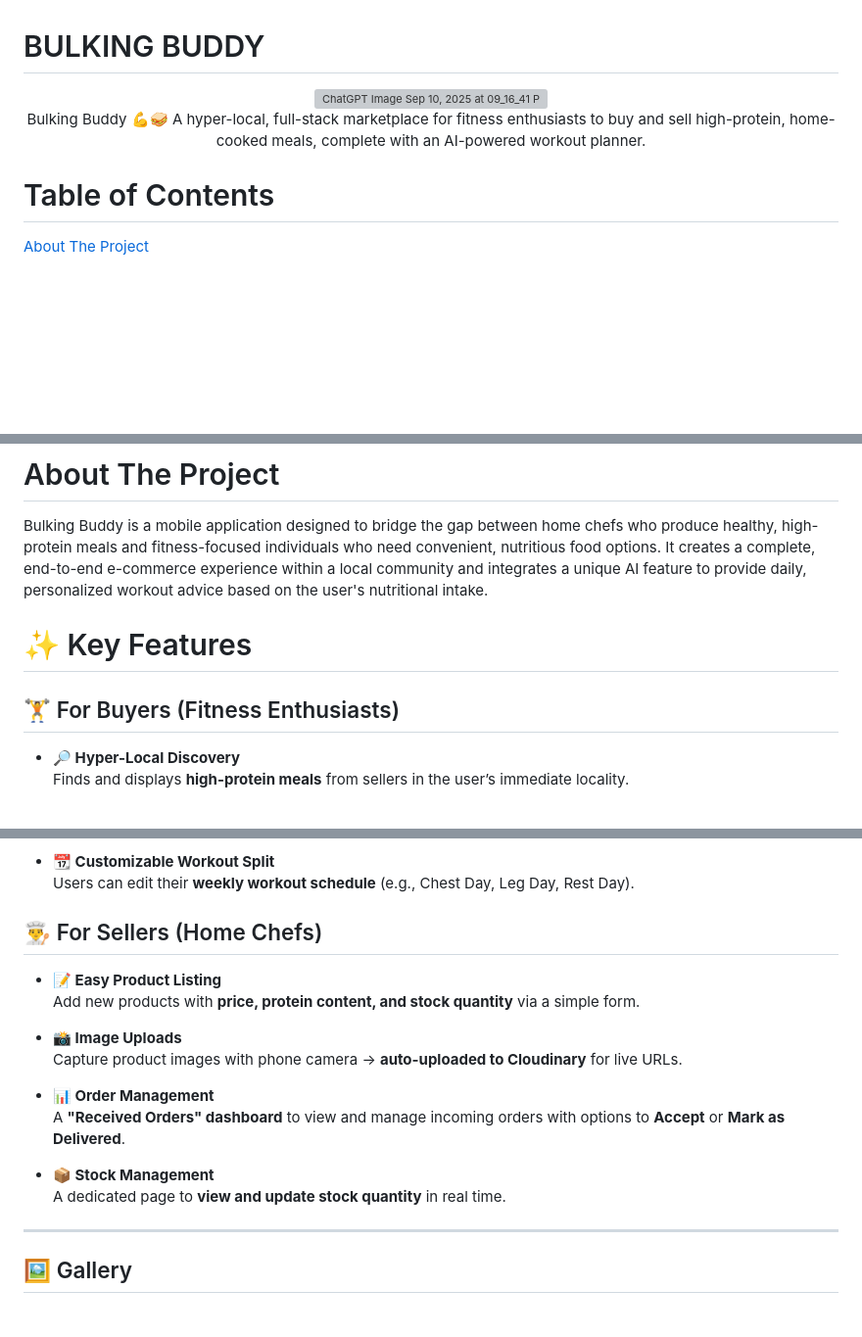
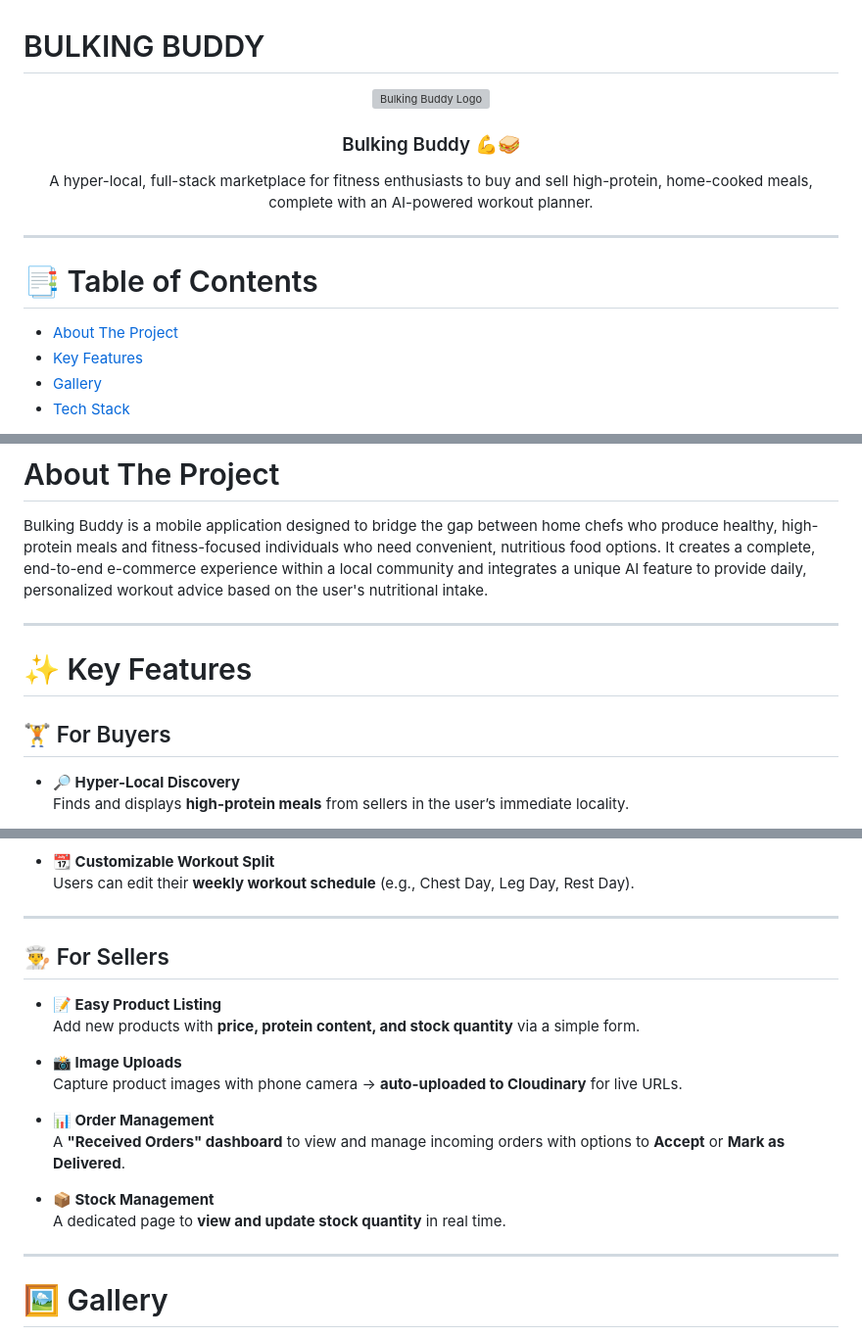
Before and after one commit to Aa-05-di/bulking_buddy, a Markdown page: README.md, 3 parts joined by grey strips. Shown at 98% size. Rendered like a GitHub page; blank space fills up the shorter version; grey boxes are pictures that could not be loaded.

```diff
--- a/README.md
+++ b/README.md
@@ -2,16 +2,18 @@
 
 <div align="center">
 
-<img width="216" height="216" alt="ChatGPT Image Sep 10, 2025 at 09_16_41 PM" src="https://github.com/user-attachments/assets/c25e332d-d7de-4ac1-a1a1-1169073c6103" />
+<img width="216" height="216" alt="Bulking Buddy Logo" src="https://github.com/user-attachments/assets/c25e332d-d7de-4ac1-a1a1-1169073c6103" />
 
-
-
-Bulking Buddy 💪🥪
+### Bulking Buddy 💪🥪
 A hyper-local, full-stack marketplace for fitness enthusiasts to buy and sell high-protein, home-cooked meals, complete with an AI-powered workout planner.
 
 </div>
 
-# Table of Contents
+---
 
-[About The Project](https://github.com/Aa-05-di/bulking_buddy/edit/main/README.md#about-the-project)
+# 📑 Table of Contents
+- [About The Project](#about-the-project)
+- [Key Features](#-key-features)
+- [Gallery](#️-gallery)
+- [Tech Stack](#-tech-stack)
 
@@ -25,11 +22,11 @@ A hyper-local, full-stack marketplace for fitness enthusiasts to buy and sell hi
 # About The Project
 Bulking Buddy is a mobile application designed to bridge the gap between home chefs who produce healthy, high-protein meals and fitness-focused individuals who need convenient, nutritious food options. It creates a complete, end-to-end e-commerce experience within a local community and integrates a unique AI feature to provide daily, personalized workout advice based on the user's nutritional intake.
 
+---
+
 # ✨ Key Features
 
-
-## 🏋️ For Buyers (Fitness Enthusiasts)
-
+## 🏋️ For Buyers
 - **🔎 Hyper-Local Discovery**
   Finds and displays **high-protein meals** from sellers in the user’s immediate locality.
 
@@ -50,9 +47,9 @@ Bulking Buddy is a mobile application designed to bridge the gap between home ch
 - **📆 Customizable Workout Split**
   Users can edit their **weekly workout schedule** (e.g., Chest Day, Leg Day, Rest Day).
 
+---
 
-## 👨‍🍳 For Sellers (Home Chefs)
-
+## 👨‍🍳 For Sellers
 - **📝 Easy Product Listing**
   Add new products with **price, protein content, and stock quantity** via a simple form.
 
@@ -67,5 +64,5 @@ Bulking Buddy is a mobile application designed to bridge the gap between home ch
 
 ---
 
-## 🖼️ Gallery
+# 🖼️ Gallery
 
```
Also changed, not shown: other parts of README.md (+23 -31 lines).
